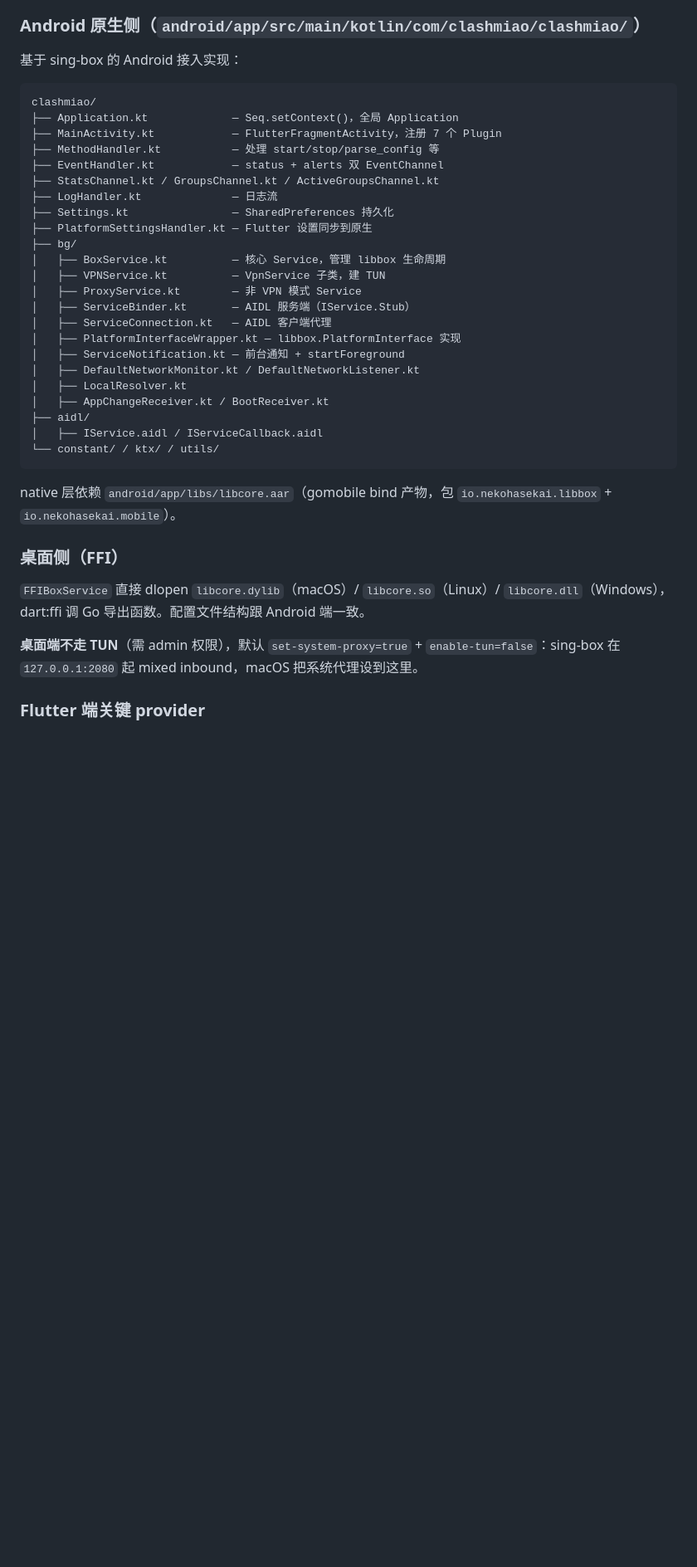
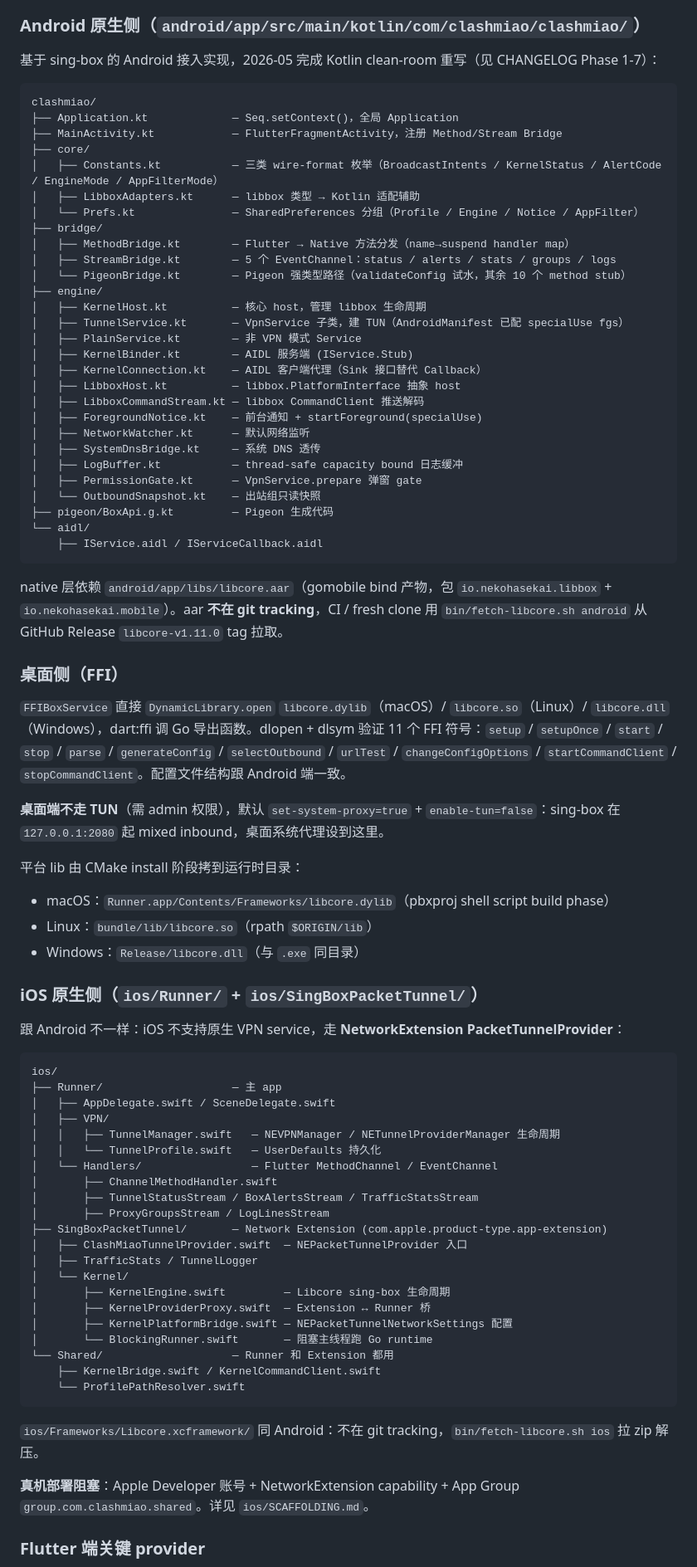
Before and after one commit to luuuuke88/clashmiao, a Markdown page: docs/ARCHITECTURE.md, the part around one of its changes. Shown at 83% size. GitHub-like rendering; blank space fills up the shorter version.

````diff
--- a/docs/ARCHITECTURE.md
+++ b/docs/ARCHITECTURE.md
@@ -60,41 +60,83 @@ Flutter 端 (`platform_box_service.dart`) 与原生层共用以下 channel 名
 
 ### Android 原生侧（`android/app/src/main/kotlin/com/clashmiao/clashmiao/`）
 
-基于 sing-box 的 Android 接入实现：
+基于 sing-box 的 Android 接入实现，2026-05 完成 Kotlin clean-room 重写（见 CHANGELOG Phase 1-7）：
 
 ```
 clashmiao/
 ├── Application.kt             — Seq.setContext()，全局 Application
-├── MainActivity.kt            — FlutterFragmentActivity，注册 7 个 Plugin
-├── MethodHandler.kt           — 处理 start/stop/parse_config 等
-├── EventHandler.kt            — status + alerts 双 EventChannel
-├── StatsChannel.kt / GroupsChannel.kt / ActiveGroupsChannel.kt
-├── LogHandler.kt              — 日志流
-├── Settings.kt                — SharedPreferences 持久化
-├── PlatformSettingsHandler.kt — Flutter 设置同步到原生
-├── bg/
-│   ├── BoxService.kt          — 核心 Service，管理 libbox 生命周期
-│   ├── VPNService.kt          — VpnService 子类，建 TUN
-│   ├── ProxyService.kt        — 非 VPN 模式 Service
-│   ├── ServiceBinder.kt       — AIDL 服务端（IService.Stub）
-│   ├── ServiceConnection.kt   — AIDL 客户端代理
-│   ├── PlatformInterfaceWrapper.kt — libbox.PlatformInterface 实现
-│   ├── ServiceNotification.kt — 前台通知 + startForeground
-│   ├── DefaultNetworkMonitor.kt / DefaultNetworkListener.kt
-│   ├── LocalResolver.kt
-│   ├── AppChangeReceiver.kt / BootReceiver.kt
-├── aidl/
-│   ├── IService.aidl / IServiceCallback.aidl
-└── constant/ / ktx/ / utils/
+├── MainActivity.kt            — FlutterFragmentActivity，注册 Method/Stream Bridge
+├── core/
+│   ├── Constants.kt           — 三类 wire-format 枚举（BroadcastIntents / KernelStatus / AlertCode / EngineMode / AppFilterMode）
+│   ├── LibboxAdapters.kt      — libbox 类型 → Kotlin 适配辅助
+│   └── Prefs.kt               — SharedPreferences 分组（Profile / Engine / Notice / AppFilter）
+├── bridge/
+│   ├── MethodBridge.kt        — Flutter → Native 方法分发（name→suspend handler map）
+│   ├── StreamBridge.kt        — 5 个 EventChannel：status / alerts / stats / groups / logs
+│   └── PigeonBridge.kt        — Pigeon 强类型路径（validateConfig 试水，其余 10 个 method stub）
+├── engine/
+│   ├── KernelHost.kt          — 核心 host，管理 libbox 生命周期
+│   ├── TunnelService.kt       — VpnService 子类，建 TUN（AndroidManifest 已配 specialUse fgs）
+│   ├── PlainService.kt        — 非 VPN 模式 Service
+│   ├── KernelBinder.kt        — AIDL 服务端 (IService.Stub)
+│   ├── KernelConnection.kt    — AIDL 客户端代理（Sink 接口替代 Callback）
+│   ├── LibboxHost.kt          — libbox.PlatformInterface 抽象 host
+│   ├── LibboxCommandStream.kt — libbox CommandClient 推送解码
+│   ├── ForegroundNotice.kt    — 前台通知 + startForeground(specialUse)
+│   ├── NetworkWatcher.kt      — 默认网络监听
+│   ├── SystemDnsBridge.kt     — 系统 DNS 透传
+│   ├── LogBuffer.kt           — thread-safe capacity bound 日志缓冲
+│   ├── PermissionGate.kt      — VpnService.prepare 弹窗 gate
+│   └── OutboundSnapshot.kt    — 出站组只读快照
+├── pigeon/BoxApi.g.kt         — Pigeon 生成代码
+└── aidl/
+    ├── IService.aidl / IServiceCallback.aidl
 ```
 
-native 层依赖 `android/app/libs/libcore.aar`（gomobile bind 产物，包 `io.nekohasekai.libbox` + `io.nekohasekai.mobile`）。
+native 层依赖 `android/app/libs/libcore.aar`（gomobile bind 产物，包 `io.nekohasekai.libbox` + `io.nekohasekai.mobile`）。aar **不在 git tracking**，CI / fresh clone 用 `bin/fetch-libcore.sh android` 从 GitHub Release `libcore-v1.11.0` tag 拉取。
 
 ### 桌面侧（FFI）
 
-`FFIBoxService` 直接 dlopen `libcore.dylib`（macOS）/ `libcore.so`（Linux）/ `libcore.dll`（Windows），dart:ffi 调 Go 导出函数。配置文件结构跟 Android 端一致。
+`FFIBoxService` 直接 `DynamicLibrary.open` `libcore.dylib`（macOS）/ `libcore.so`（Linux）/ `libcore.dll`（Windows），dart:ffi 调 Go 导出函数。dlopen + dlsym 验证 11 个 FFI 符号：`setup` / `setupOnce` / `start` / `stop` / `parse` / `generateConfig` / `selectOutbound` / `urlTest` / `changeConfigOptions` / `startCommandClient` / `stopCommandClient`。配置文件结构跟 Android 端一致。
 
-**桌面端不走 TUN**（需 admin 权限），默认 `set-system-proxy=true` + `enable-tun=false`：sing-box 在 `127.0.0.1:2080` 起 mixed inbound，macOS 把系统代理设到这里。
+**桌面端不走 TUN**（需 admin 权限），默认 `set-system-proxy=true` + `enable-tun=false`：sing-box 在 `127.0.0.1:2080` 起 mixed inbound，桌面系统代理设到这里。
+
+平台 lib 由 CMake install 阶段拷到运行时目录：
+- macOS：`Runner.app/Contents/Frameworks/libcore.dylib`（pbxproj shell script build phase）
+- Linux：`bundle/lib/libcore.so`（rpath `$ORIGIN/lib`）
+- Windows：`Release/libcore.dll`（与 `.exe` 同目录）
+
+### iOS 原生侧（`ios/Runner/` + `ios/SingBoxPacketTunnel/`）
+
+跟 Android 不一样：iOS 不支持原生 VPN service，走 **NetworkExtension PacketTunnelProvider**：
+
+```
+ios/
+├── Runner/                    — 主 app
+│   ├── AppDelegate.swift / SceneDelegate.swift
+│   ├── VPN/
+│   │   ├── TunnelManager.swift   — NEVPNManager / NETunnelProviderManager 生命周期
+│   │   └── TunnelProfile.swift   — UserDefaults 持久化
+│   └── Handlers/                 — Flutter MethodChannel / EventChannel
+│       ├── ChannelMethodHandler.swift
+│       ├── TunnelStatusStream / BoxAlertsStream / TrafficStatsStream
+│       ├── ProxyGroupsStream / LogLinesStream
+├── SingBoxPacketTunnel/       — Network Extension (com.apple.product-type.app-extension)
+│   ├── ClashMiaoTunnelProvider.swift  — NEPacketTunnelProvider 入口
+│   ├── TrafficStats / TunnelLogger
+│   └── Kernel/
+│       ├── KernelEngine.swift         — Libcore sing-box 生命周期
+│       ├── KernelProviderProxy.swift  — Extension ↔ Runner 桥
+│       ├── KernelPlatformBridge.swift — NEPacketTunnelNetworkSettings 配置
+│       └── BlockingRunner.swift       — 阻塞主线程跑 Go runtime
+└── Shared/                    — Runner 和 Extension 都用
+    ├── KernelBridge.swift / KernelCommandClient.swift
+    └── ProfilePathResolver.swift
+```
+
+`ios/Frameworks/Libcore.xcframework/` 同 Android：不在 git tracking，`bin/fetch-libcore.sh ios` 拉 zip 解压。
+
+**真机部署阻塞**：Apple Developer 账号 + NetworkExtension capability + App Group `group.com.clashmiao.shared`。详见 `ios/SCAFFOLDING.md`。
 
 ### Flutter 端关键 provider
 
````
Also changed, not shown: other parts of docs/ARCHITECTURE.md (+3 -3 lines), docs/ROADMAP.md (+73 -88 lines).
